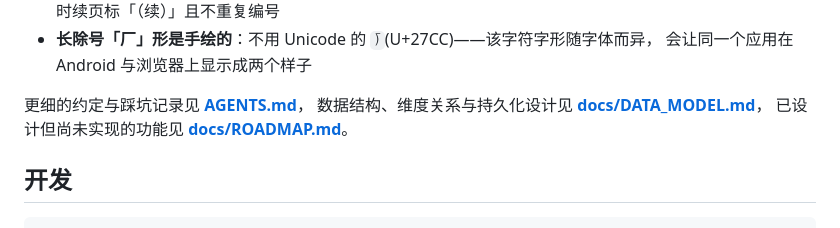
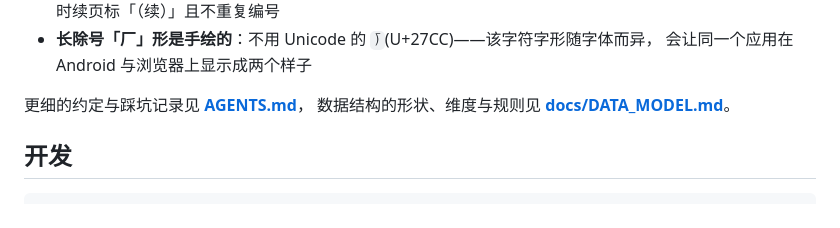
Before and after one commit to hxlls/zuoye-fluter, a Markdown page: README.md, the part around the change. Rendered like a GitHub page.

```diff
--- a/README.md
+++ b/README.md
@@ -45,8 +45,7 @@
   会让同一个应用在 Android 与浏览器上显示成两个样子
 
 更细的约定与踩坑记录见 **[AGENTS.md](AGENTS.md)**，
-数据结构、维度关系与持久化设计见 **[docs/DATA_MODEL.md](docs/DATA_MODEL.md)**，
-已设计但尚未实现的功能见 **[docs/ROADMAP.md](docs/ROADMAP.md)**。
+数据结构的形状、维度与规则见 **[docs/DATA_MODEL.md](docs/DATA_MODEL.md)**。
 
 ## 开发
 
```
Also changed, not shown: docs/ROADMAP.md (deleted, +0 -114 lines).
